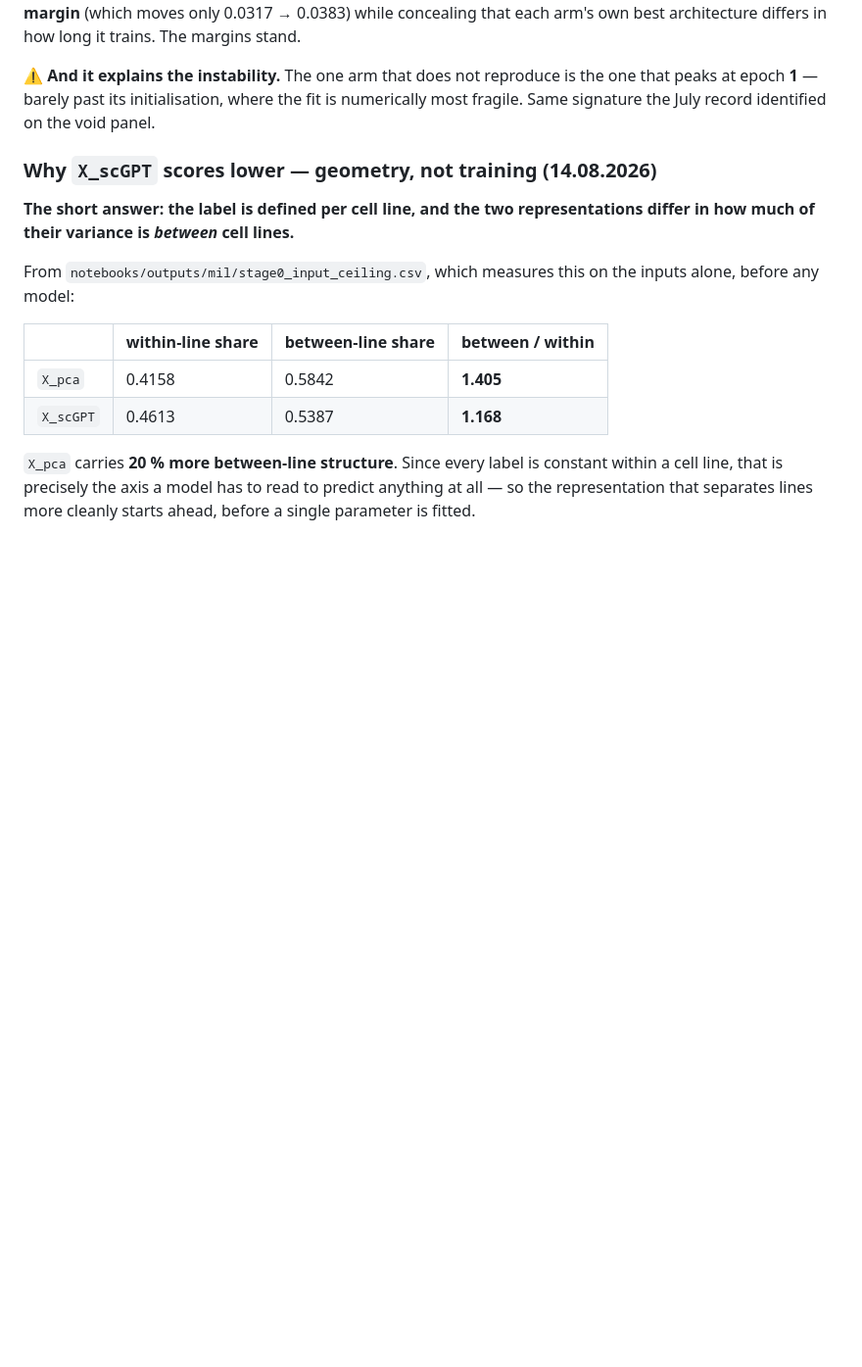
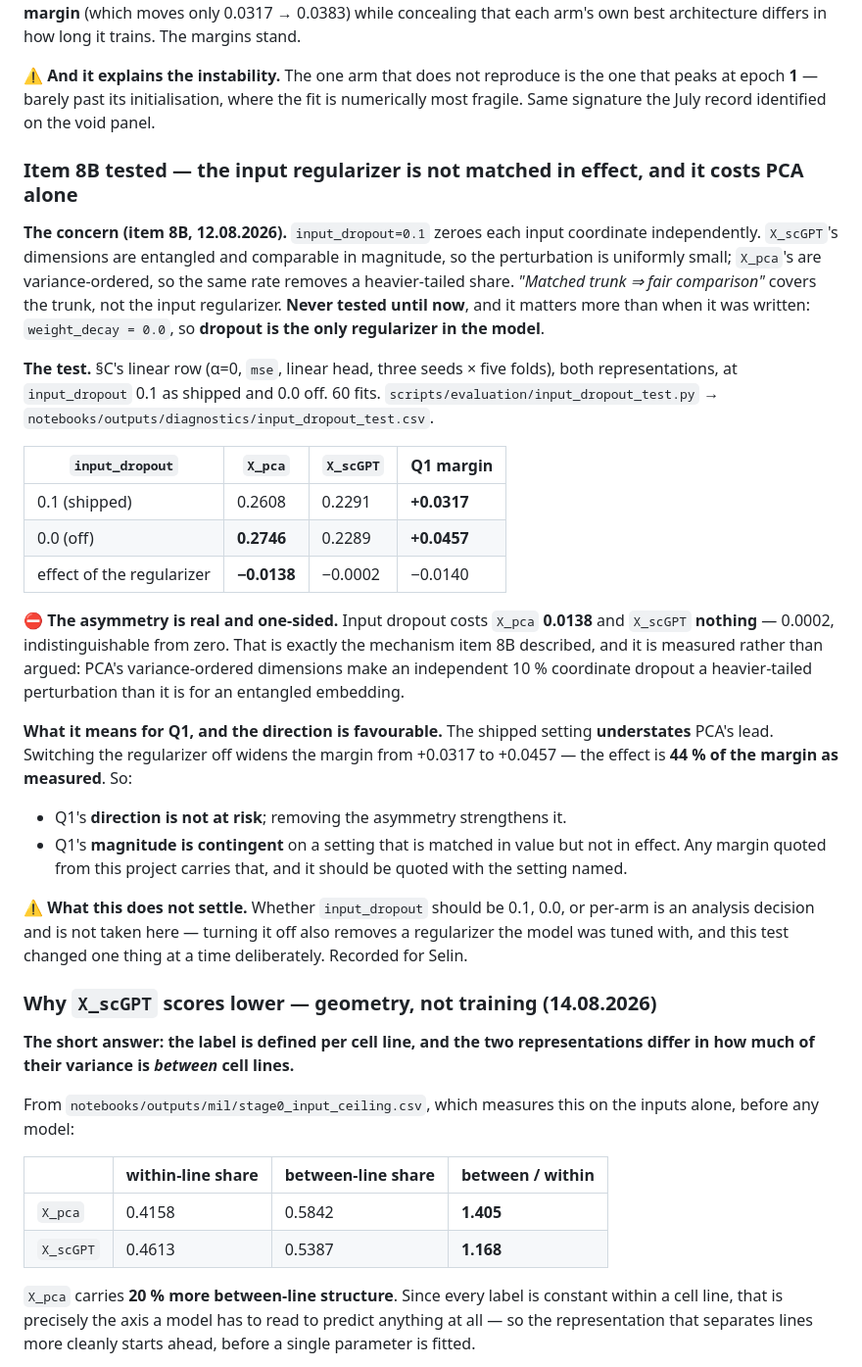
Before and after one commit to Sisistern123/OncoTox, a Markdown page: docs/steps/05-multitask-results.md, the part around the change. Shown at 98% size. Drawn GitHub-style; blank space fills up the shorter version.

Commit message:
item 8B tested: input_dropout costs PCA 0.0138 and scGPT nothing
Open since 12.08.2026 and never tested, and it matters more than when it was written:
weight_decay is 0.0, so dropout is the only regularizer in the model.

60 fits -- section C's linear row (alpha=0, mse, linear head, 3 seeds x 5 folds), both
representations, at input_dropout 0.1 as shipped and 0.0 off:

                    X_pca    X_scGPT    Q1 margin
  0.1 (shipped)    0.2608     0.2291      +0.0317
  0.0 (off)        0.2746     0.2289      +0.0457
  cost of it      -0.0138    -0.0002      -0.0140

The asymmetry item 8B described is confirmed and one-sided: independent 10% coordinate
dropout is a heavier-tailed perturbation for PCA's variance-ordered dimensions than for an
entangled embedding, and it costs scGPT nothing measurable.

The direction is favourable and worth stating plainly: the shipped setting UNDERSTATES
PCA's lead. Q1's direction is not at risk -- removing the asymmetry strengthens it -- but
its magnitude is contingent on a setting matched in value and not in effect, and that is
44% of the margin as measured. Margins from this project should be quoted with the setting
named.

Not settled here, and recorded as Selin's: whether input_dropout should be 0.1, 0.0 or
per-arm. Turning it off also removes a regularizer the model was tuned with, and this test
deliberately changed one thing at a time.

Co-Authored-By: Claude Opus 5 <noreply@anthropic.com>

```diff
--- a/docs/steps/05-multitask-results.md
+++ b/docs/steps/05-multitask-results.md
@@ -493,6 +493,42 @@ each arm's own best architecture differs in how long it trains. The margins stan
 ⚠️ **And it explains the instability.** The one arm that does not reproduce is the one that peaks at
 epoch **1** — barely past its initialisation, where the fit is numerically most fragile. Same
 signature the July record identified on the void panel.
+
+### Item 8B tested — the input regularizer is not matched in effect, and it costs PCA alone
+
+**The concern (item 8B, 12.08.2026).** `input_dropout=0.1` zeroes each input coordinate
+independently. `X_scGPT`'s dimensions are entangled and comparable in magnitude, so the perturbation
+is uniformly small; `X_pca`'s are variance-ordered, so the same rate removes a heavier-tailed share.
+*"Matched trunk ⇒ fair comparison"* covers the trunk, not the input regularizer. **Never tested until
+now**, and it matters more than when it was written: `weight_decay = 0.0`, so **dropout is the only
+regularizer in the model**.
+
+**The test.** §C's linear row (α=0, `mse`, linear head, three seeds × five folds), both
+representations, at `input_dropout` 0.1 as shipped and 0.0 off. 60 fits.
+`scripts/evaluation/input_dropout_test.py` → `notebooks/outputs/diagnostics/input_dropout_test.csv`.
+
+| `input_dropout` | `X_pca` | `X_scGPT` | Q1 margin |
+|---|---|---|---|
+| 0.1 (shipped) | 0.2608 | 0.2291 | **+0.0317** |
+| 0.0 (off) | **0.2746** | 0.2289 | **+0.0457** |
+| effect of the regularizer | **−0.0138** | −0.0002 | −0.0140 |
+
+⛔ **The asymmetry is real and one-sided.** Input dropout costs `X_pca` **0.0138** and `X_scGPT`
+**nothing** — 0.0002, indistinguishable from zero. That is exactly the mechanism item 8B described,
+and it is measured rather than argued: PCA's variance-ordered dimensions make an independent 10 %
+coordinate dropout a heavier-tailed perturbation than it is for an entangled embedding.
+
+**What it means for Q1, and the direction is favourable.** The shipped setting **understates** PCA's
+lead. Switching the regularizer off widens the margin from +0.0317 to +0.0457 — the effect is
+**44 % of the margin as measured**. So:
+
+- Q1's **direction is not at risk**; removing the asymmetry strengthens it.
+- Q1's **magnitude is contingent** on a setting that is matched in value but not in effect. Any margin
+  quoted from this project carries that, and it should be quoted with the setting named.
+
+⚠️ **What this does not settle.** Whether `input_dropout` should be 0.1, 0.0, or per-arm is an
+analysis decision and is not taken here — turning it off also removes a regularizer the model was
+tuned with, and this test changed one thing at a time deliberately. Recorded for Selin.
 
 ### Why `X_scGPT` scores lower — geometry, not training (14.08.2026)
 
```
Also changed, not shown: docs/TODO.md (+8 -2 lines).
